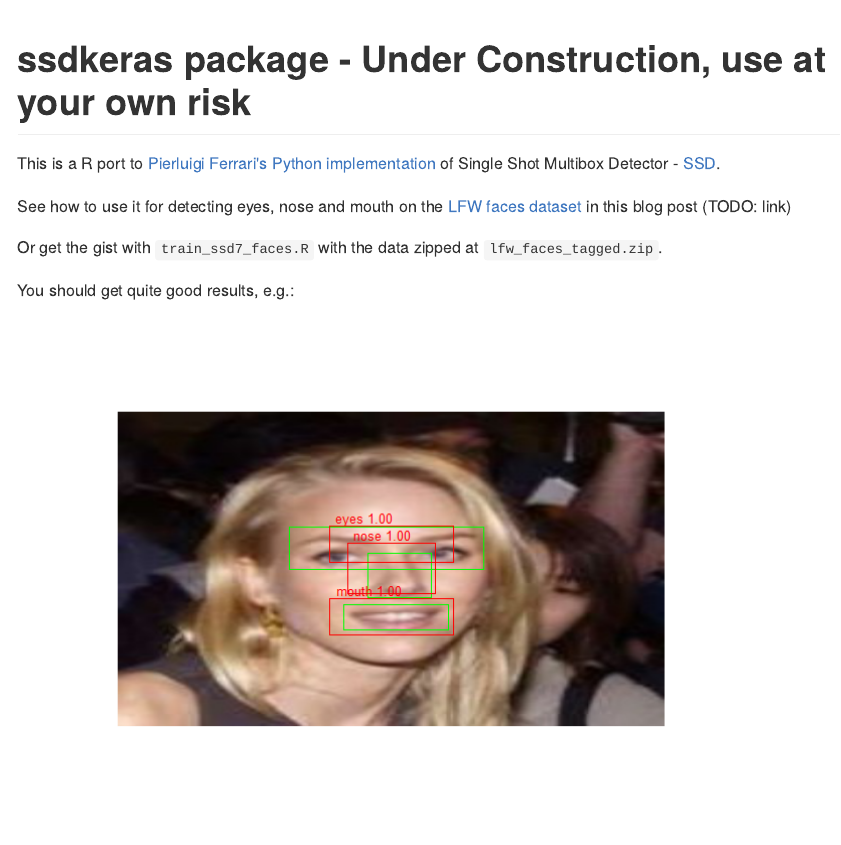
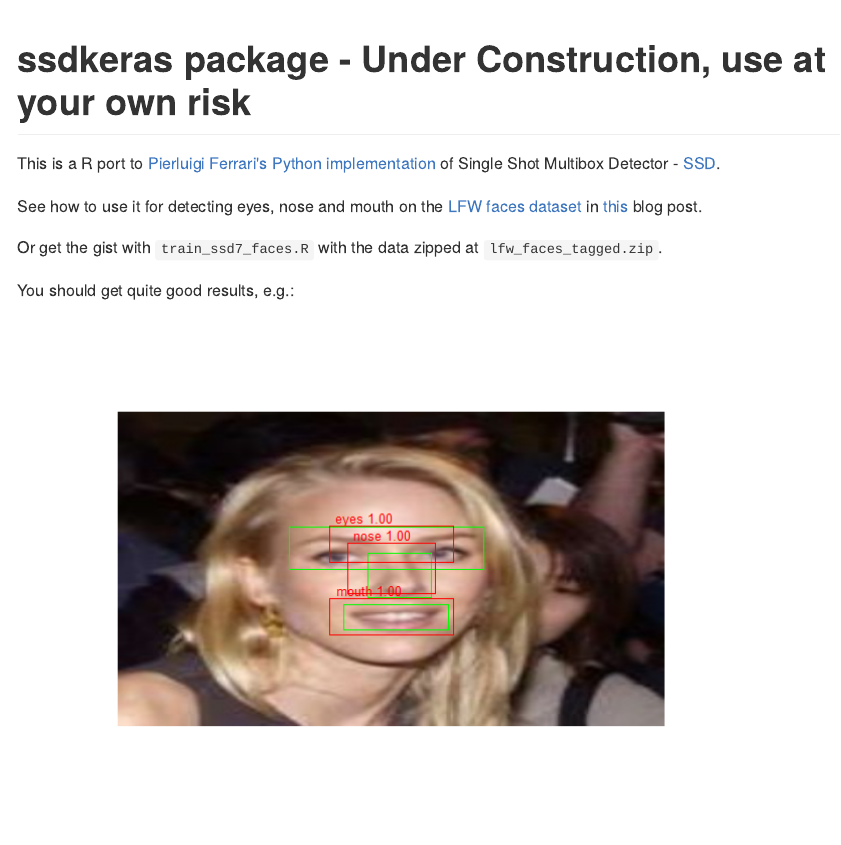
Before and after one commit to gsimchoni/ssdkeras, an R Markdown document (README.Rmd): the page in a window 1100 px wide, from its top. The pictures show the output file README.md that the author committed with the source, drawn offline in the style of GitHub.

Commit message:
Fixes blog post link

```diff
--- a/README.Rmd
+++ b/README.Rmd
@@ -10,7 +10,7 @@ output:
 
 This is a R port to [Pierluigi Ferrari's Python implementation](https://github.com/pierluigiferrari/ssd_keras) of Single Shot Multibox Detector - [SSD](https://arxiv.org/abs/1512.02325).
 
-See how to use it for detecting eyes, nose and mouth on the [LFW faces dataset](http://vis-www.cs.umass.edu/lfw/) in this blog post (TODO: link)
+See how to use it for detecting eyes, nose and mouth on the [LFW faces dataset](http://vis-www.cs.umass.edu/lfw/) in [this](http://giorasimchoni.com/2017/12/04/2017-12-04-snap-fu/) blog post.
 
 Or get the gist with `train_ssd7_faces.R` with the data zipped at `lfw_faces_tagged.zip`.
 
```
Also changed, not shown: README.md.
